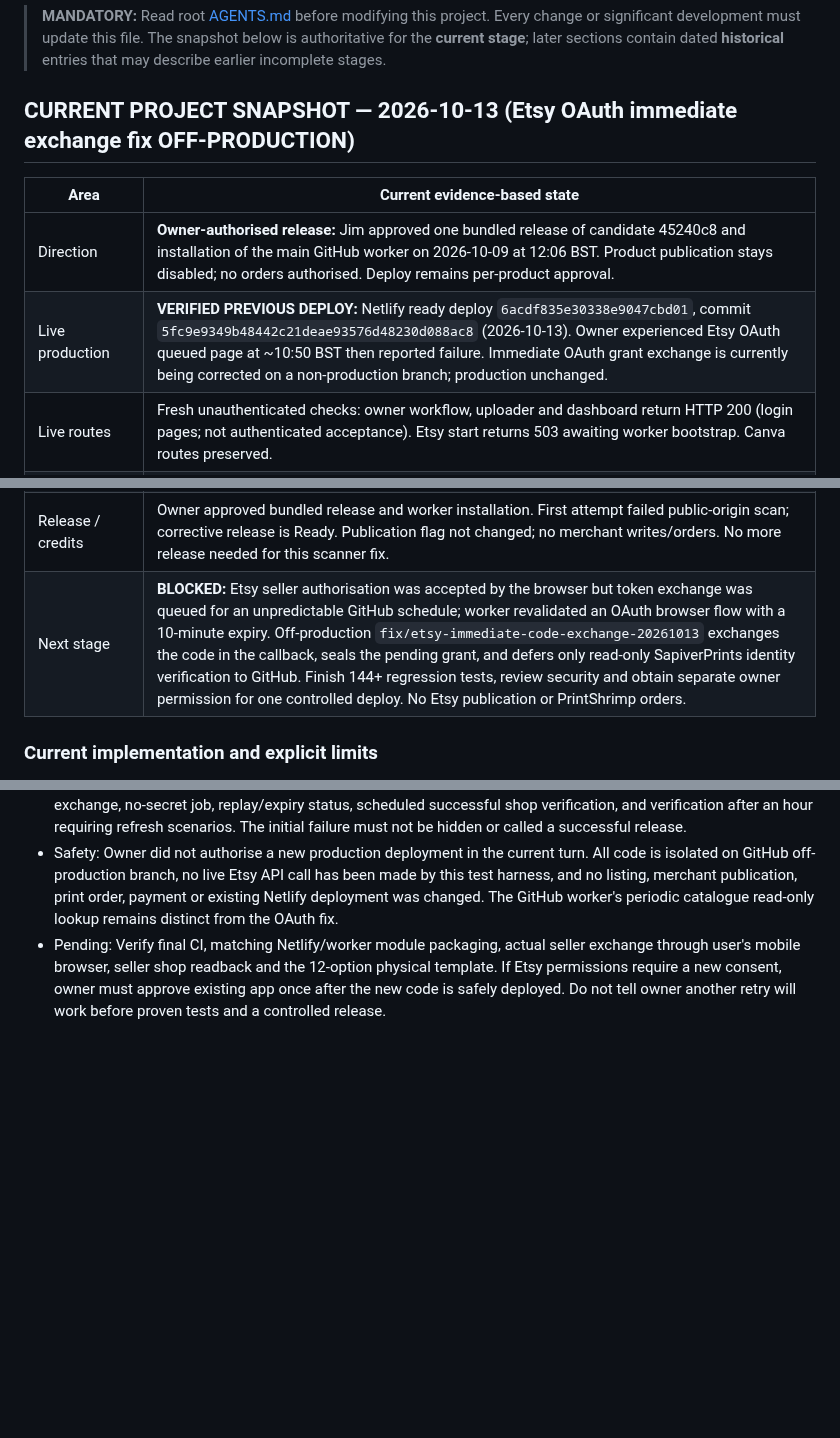
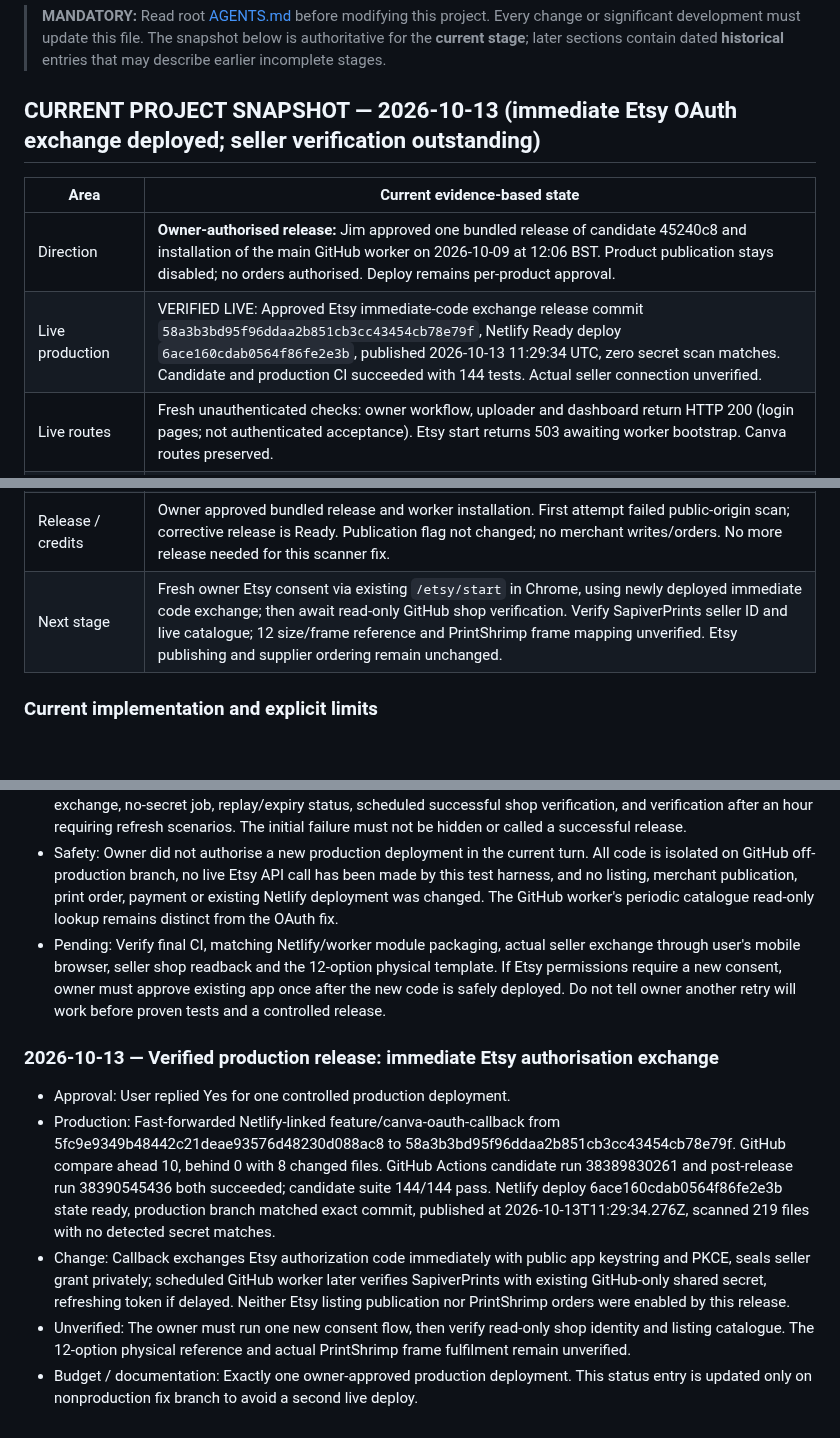
Before and after one commit to sapiverpress-studio/Poster_gen, a Markdown page: docs/PROJECT_STATUS.md, 3 parts joined by grey strips. GitHub-like rendering; blank space fills up the shorter version.

Commit message:
Document verified owner-approved live Etsy PKCE fix and remaining shop verification

```diff
--- a/docs/PROJECT_STATUS.md
+++ b/docs/PROJECT_STATUS.md
@@ -2,12 +2,12 @@
 
 > **MANDATORY:** Read root [AGENTS.md](../AGENTS.md) before modifying this project. Every change or significant development must update this file. The snapshot below is authoritative for the **current stage**; later sections contain dated **historical** entries that may describe earlier incomplete stages.
 
-## CURRENT PROJECT SNAPSHOT — 2026-10-13 (Etsy OAuth immediate exchange fix OFF-PRODUCTION)
+## CURRENT PROJECT SNAPSHOT — 2026-10-13 (immediate Etsy OAuth exchange deployed; seller verification outstanding)
 
 | Area | Current evidence-based state |
 | --- | --- |
 | Direction | **Owner-authorised release:** Jim approved one bundled release of candidate 45240c8 and installation of the main GitHub worker on 2026-10-09 at 12:06 BST. Product publication stays disabled; no orders authorised. Deploy remains per-product approval. |
-| Live production | **VERIFIED PREVIOUS DEPLOY:** Netlify ready deploy `6acdf835e30338e9047cbd01`, commit `5fc9e9349b48442c21deae93576d48230d088ac8` (2026-10-13). Owner experienced Etsy OAuth queued page at ~10:50 BST then reported failure. Immediate OAuth grant exchange is currently being corrected on a non-production branch; production unchanged. |
+| Live production | VERIFIED LIVE: Approved Etsy immediate-code exchange release commit `58a3b3bd95f96ddaa2b851cb3cc43454cb78e79f`, Netlify Ready deploy `6ace160cdab0564f86fe2e3b`, published 2026-10-13 11:29:34 UTC, zero secret scan matches. Candidate and production CI succeeded with 144 tests. Actual seller connection unverified. |
 | Live routes | Fresh unauthenticated checks: owner workflow, uploader and dashboard return HTTP 200 (login pages; not authenticated acceptance). Etsy start returns 503 awaiting worker bootstrap. Canva routes preserved. |
 | Development | Seller-kit importer released on production; development checkpoint on `feature/digital-seller-kit`; previous unified candidate: code/tests/docs saved as `45240c8b6ceb6f34442074e68e304d87cc735210` on established off-production `docs/handover-and-change-policy-20261008`. Supersedes unreleased GitHub-worker candidate `5413ef62acd9552650336a6fed4ffa43dcdc142d`. |
 | Digital | **SELLER-KIT IMPORT RELEASED / FIXTURE-TESTED:** one recognised envelope level separates unchanged buyer ZIPs, listing photographs and seller notes; embedded licence/instructions used in review. Invalid SVG dimensions rejected. Existing digital route: secure ZIP validation/private storage, original-file preservation, Etsy-limit splitting, accurate metadata/previews, digital listing/file attachment/sections and same-ID updates. No PrintShrimp or physical profiles. |
@@ -19,7 +19,7 @@
 | Etsy access | Existing key pair and supplier key previously returned HTTP 200 in read-only preflight. Seller OAuth NOT established by those keys; updated `shops_w` consent required for section creation. No live sections/listings changed. |
 | Canva | Original `DAHXUnmHofY` preserved. Working A3 `DAHXb1PdJlM`; existing owner report confirmed 3508 × 4961 PNG, 37.4 MiB, A3 300/A4 424/A5 600 PPI. No new export or artwork change. Visual print/sample and framed fulfilment remain unverified. |
 | Release / credits | Owner approved bundled release and worker installation. First attempt failed public-origin scan; corrective release is Ready. Publication flag not changed; no merchant writes/orders. No more release needed for this scanner fix. |
-| Next stage | **BLOCKED:** Etsy seller authorisation was accepted by the browser but token exchange was queued for an unpredictable GitHub schedule; worker revalidated an OAuth browser flow with a 10-minute expiry. Off-production `fix/etsy-immediate-code-exchange-20261013` exchanges the code in the callback, seals the pending grant, and defers only read-only SapiverPrints identity verification to GitHub. Finish 144+ regression tests, review security and obtain separate owner permission for one controlled deploy. No Etsy publication or PrintShrimp orders. |
+| Next stage | Fresh owner Etsy consent via existing `/etsy/start` in Chrome, using newly deployed immediate code exchange; then await read-only GitHub shop verification. Verify SapiverPrints seller ID and live catalogue; 12 size/frame reference and PrintShrimp frame mapping unverified. Etsy publishing and supplier ordering remain unchanged. |
 
 ### Current implementation and explicit limits
 
@@ -622,3 +622,11 @@ No Etsy listing or PrintShrimp order was created. Production deploy settings lef
 - Testing: Initial CI run https://github.com/sapiverpress-studio/Poster_gen/actions/runs/38389347670 **FAILED 1/144 tests** with 143 passing, due to doubly escaped JavaScript regex in the callback's user-ID and scope checks. Fixed that precise issue in follow-up commit `35a96f6b14daf27386d3ae2ff284c44dfb1fd6ed`; CI rerun https://github.com/sapiverpress-studio/Poster_gen/actions/runs/38389506262 PASSED 144/144 tests with zero failures. Final combined code+README+handover CI https://github.com/sapiverpress-studio/Poster_gen/actions/runs/38389685320 also PASSED 144/144 tests with zero failures. Added immediate exchange, no-secret job, replay/expiry status, scheduled successful shop verification, and verification after an hour requiring refresh scenarios. The initial failure must not be hidden or called a successful release.
 - Safety: Owner did not authorise a new production deployment in the current turn. All code is isolated on GitHub off-production branch, no live Etsy API call has been made by this test harness, and no listing, merchant publication, print order, payment or existing Netlify deployment was changed. The GitHub worker's periodic catalogue read-only lookup remains distinct from the OAuth fix.
 - Pending: Verify final CI, matching Netlify/worker module packaging, actual seller exchange through user's mobile browser, seller shop readback and the 12-option physical template. If Etsy permissions require a new consent, owner must approve existing app once after the new code is safely deployed. Do not tell owner another retry will work before proven tests and a controlled release.
+
+
+### 2026-10-13 — Verified production release: immediate Etsy authorisation exchange
+- Approval: User replied Yes for one controlled production deployment.
+- Production: Fast-forwarded Netlify-linked feature/canva-oauth-callback from 5fc9e9349b48442c21deae93576d48230d088ac8 to 58a3b3bd95f96ddaa2b851cb3cc43454cb78e79f. GitHub compare ahead 10, behind 0 with 8 changed files. GitHub Actions candidate run 38389830261 and post-release run 38390545436 both succeeded; candidate suite 144/144 pass. Netlify deploy 6ace160cdab0564f86fe2e3b state ready, production branch matched exact commit, published at 2026-10-13T11:29:34.276Z, scanned 219 files with no detected secret matches.
+- Change: Callback exchanges Etsy authorization code immediately with public app keystring and PKCE, seals seller grant privately; scheduled GitHub worker later verifies SapiverPrints with existing GitHub-only shared secret, refreshing token if delayed. Neither Etsy listing publication nor PrintShrimp orders were enabled by this release.
+- Unverified: The owner must run one new consent flow, then verify read-only shop identity and listing catalogue. The 12-option physical reference and actual PrintShrimp frame fulfilment remain unverified.
+- Budget / documentation: Exactly one owner-approved production deployment. This status entry is updated only on nonproduction fix branch to avoid a second live deploy.
```
